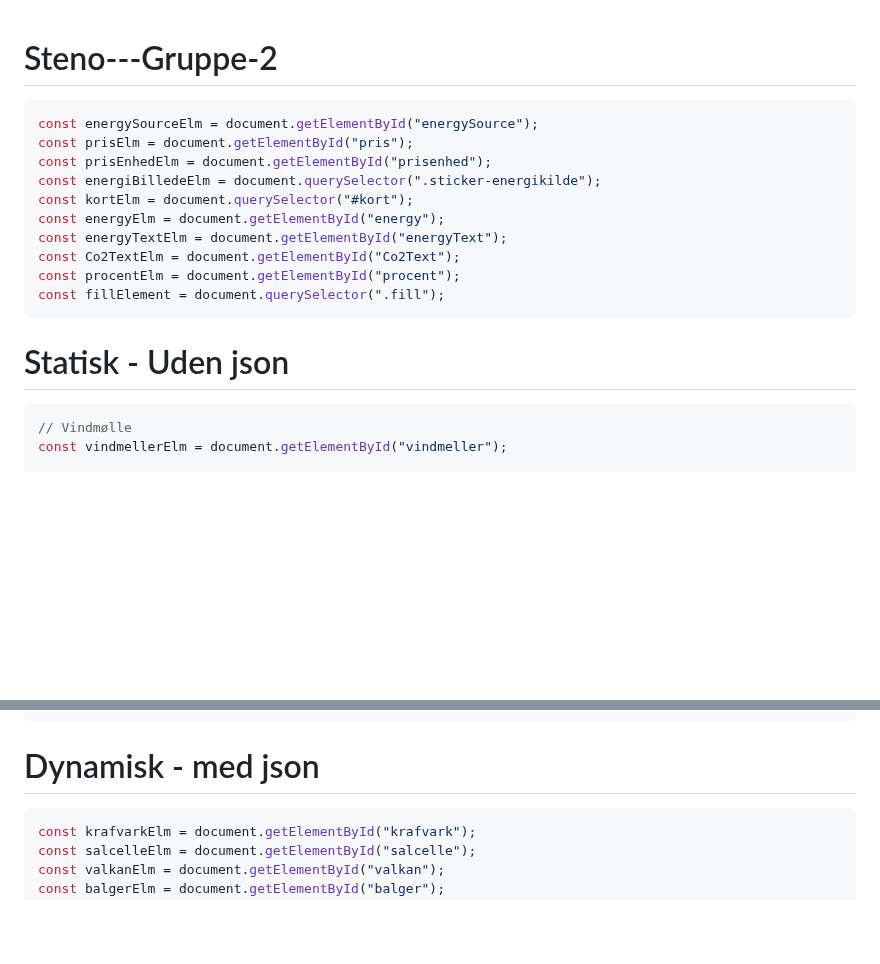
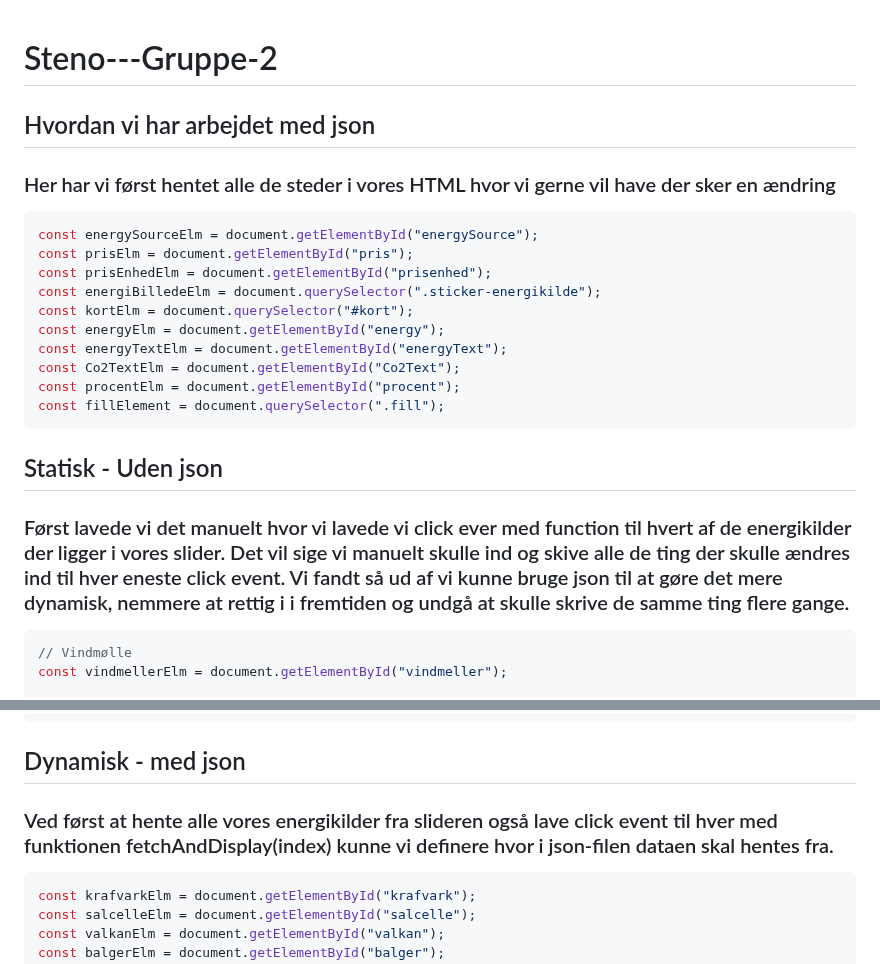
Before and after one commit to ceciliatorp/Steno---Gruppe-2, a Markdown page: README.md, 2 parts joined by grey strips. Rendered like a GitHub page; blank space fills up the shorter version.

Commit message:
read me mere

````diff
--- a/README.md
+++ b/README.md
@@ -1,6 +1,8 @@
 # Steno---Gruppe-2
 
+## Hvordan vi har arbejdet med json
 
+### Her har vi først hentet alle de steder i vores HTML hvor vi gerne vil have der sker en ændring
 
 ```Javascript
 const energySourceElm = document.getElementById("energySource");
@@ -15,7 +17,8 @@ const procentElm = document.getElementById("procent");
 const fillElement = document.querySelector(".fill");
 ```
 
-# Statisk - Uden json
+## Statisk - Uden json
+### Først lavede vi det manuelt hvor vi lavede vi click ever med function til hvert af de energikilder der ligger i vores slider. Det vil sige vi manuelt skulle ind og skive alle de ting der skulle ændres ind til hver eneste click event. Vi fandt så ud af vi kunne bruge json til at gøre det mere dynamisk, nemmere at rettig i i fremtiden og undgå at skulle skrive de samme ting flere gange.
 
 ```Javascript
 // Vindmølle
@@ -49,7 +52,8 @@ krafvarkElm.addEventListener("click", function() {
     fillElement.style.transform = "rotate(100deg)";
 });
 ```
-# Dynamisk - med json
+## Dynamisk - med json
+### Ved først at hente alle vores energikilder fra slideren også lave click event til hver med funktionen fetchAndDisplay(index) kunne vi definere hvor i json-filen dataen skal hentes fra.
 
 ```Javascript
 const krafvarkElm = document.getElementById("krafvark");
````
